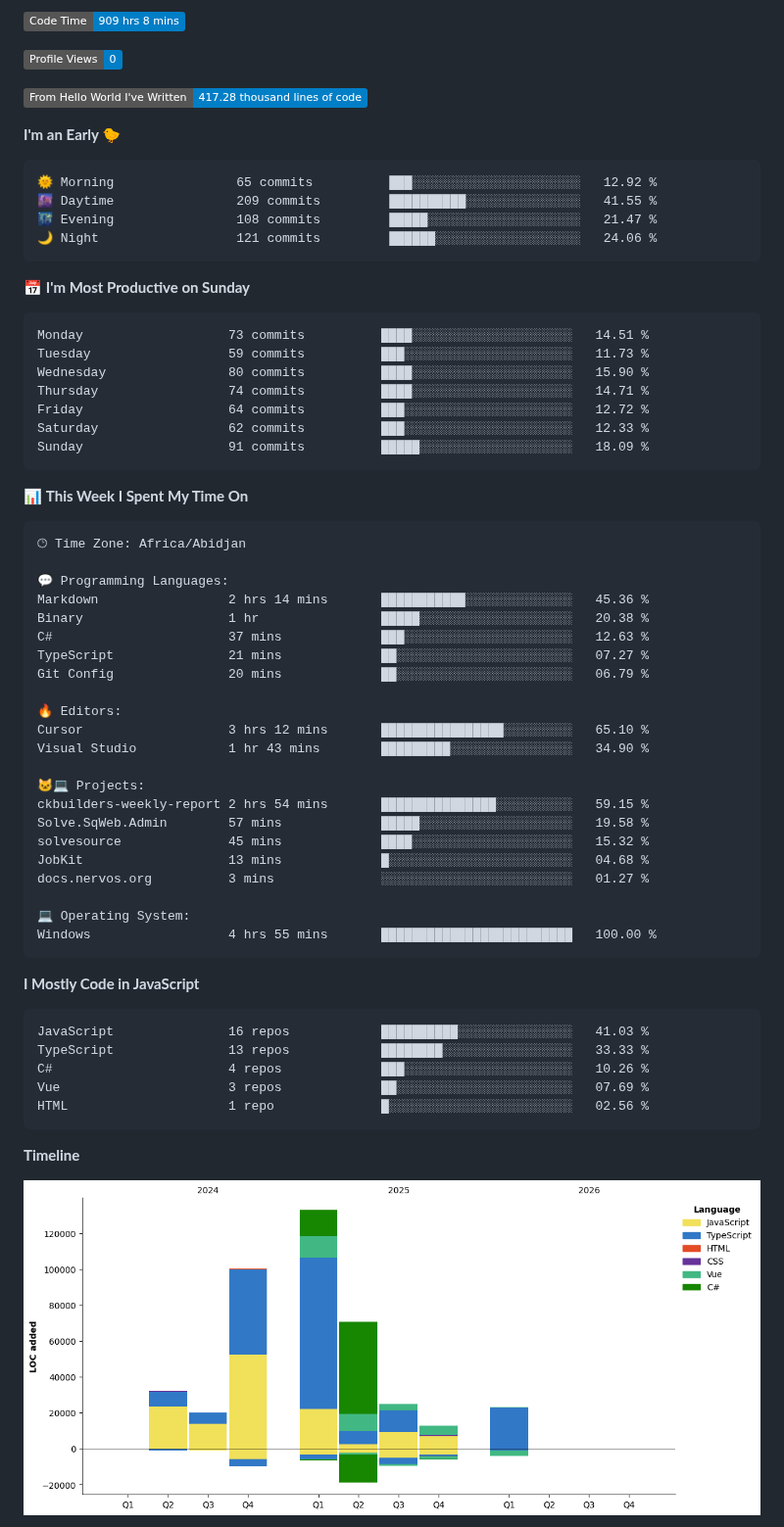
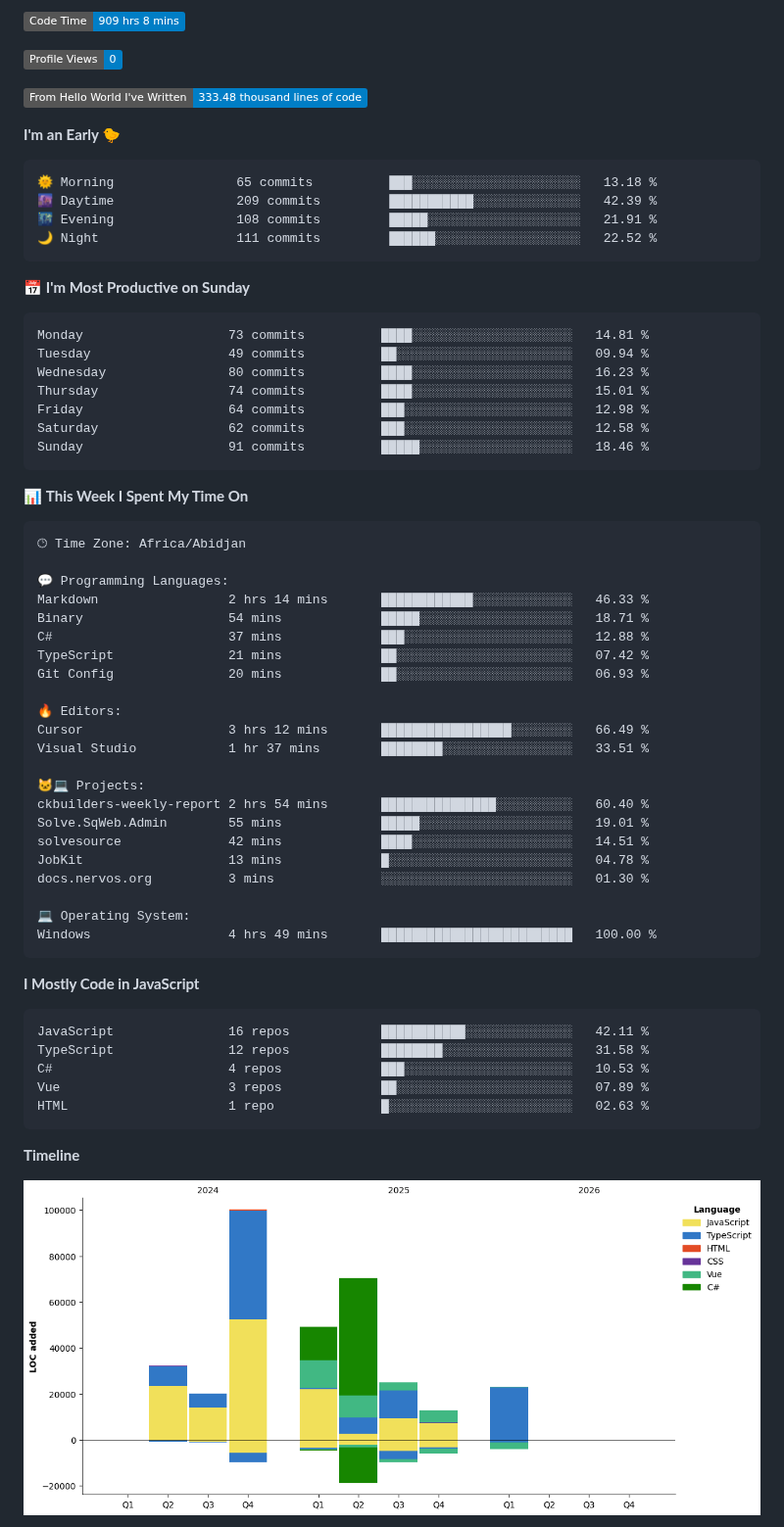
Before and after one commit to Brielle28/Brielle28, a Markdown page: README.md, the part around one of its changes. Shown at 98% size. Rendered like a GitHub page; pictures changed too: assets/bar_graph.png; badges without logos.

Commit message:
Updated with Dev Metrics

````diff
--- a/README.md
+++ b/README.md
@@ -12,26 +12,26 @@
 
 ![Profile Views](http://img.shields.io/badge/Profile%20Views-0-blue?style=flat)
 
-![Lines of code](https://img.shields.io/badge/From%20Hello%20World%20I%27ve%20Written-417.28%20thousand%20lines%20of%20code-blue?style=flat)
+![Lines of code](https://img.shields.io/badge/From%20Hello%20World%20I%27ve%20Written-333.48%20thousand%20lines%20of%20code-blue?style=flat)
 
 **I'm an Early 🐤**
 
 ```text
-🌞 Morning                65 commits          ███░░░░░░░░░░░░░░░░░░░░░░   12.92 %
-🌆 Daytime                209 commits         ██████████░░░░░░░░░░░░░░░   41.55 %
-🌃 Evening                108 commits         █████░░░░░░░░░░░░░░░░░░░░   21.47 %
-🌙 Night                  121 commits         ██████░░░░░░░░░░░░░░░░░░░   24.06 %
+🌞 Morning                65 commits          ███░░░░░░░░░░░░░░░░░░░░░░   13.18 %
+🌆 Daytime                209 commits         ███████████░░░░░░░░░░░░░░   42.39 %
+🌃 Evening                108 commits         █████░░░░░░░░░░░░░░░░░░░░   21.91 %
+🌙 Night                  111 commits         ██████░░░░░░░░░░░░░░░░░░░   22.52 %
 ```
 📅 **I'm Most Productive on Sunday**
 
 ```text
-Monday                   73 commits          ████░░░░░░░░░░░░░░░░░░░░░   14.51 %
-Tuesday                  59 commits          ███░░░░░░░░░░░░░░░░░░░░░░   11.73 %
-Wednesday                80 commits          ████░░░░░░░░░░░░░░░░░░░░░   15.90 %
-Thursday                 74 commits          ████░░░░░░░░░░░░░░░░░░░░░   14.71 %
-Friday                   64 commits          ███░░░░░░░░░░░░░░░░░░░░░░   12.72 %
-Saturday                 62 commits          ███░░░░░░░░░░░░░░░░░░░░░░   12.33 %
-Sunday                   91 commits          █████░░░░░░░░░░░░░░░░░░░░   18.09 %
+Monday                   73 commits          ████░░░░░░░░░░░░░░░░░░░░░   14.81 %
+Tuesday                  49 commits          ██░░░░░░░░░░░░░░░░░░░░░░░   09.94 %
+Wednesday                80 commits          ████░░░░░░░░░░░░░░░░░░░░░   16.23 %
+Thursday                 74 commits          ████░░░░░░░░░░░░░░░░░░░░░   15.01 %
+Friday                   64 commits          ███░░░░░░░░░░░░░░░░░░░░░░   12.98 %
+Saturday                 62 commits          ███░░░░░░░░░░░░░░░░░░░░░░   12.58 %
+Sunday                   91 commits          █████░░░░░░░░░░░░░░░░░░░░   18.46 %
 ```
 
 
@@ -41,35 +41,35 @@ Sunday                   91 commits          █████░░░░░░
 🕑︎ Time Zone: Africa/Abidjan
 
 💬 Programming Languages:
-Markdown                 2 hrs 14 mins       ███████████░░░░░░░░░░░░░░   45.36 %
-Binary                   1 hr                █████░░░░░░░░░░░░░░░░░░░░   20.38 %
-C#                       37 mins             ███░░░░░░░░░░░░░░░░░░░░░░   12.63 %
-TypeScript               21 mins             ██░░░░░░░░░░░░░░░░░░░░░░░   07.27 %
-Git Config               20 mins             ██░░░░░░░░░░░░░░░░░░░░░░░   06.79 %
+Markdown                 2 hrs 14 mins       ████████████░░░░░░░░░░░░░   46.33 %
+Binary                   54 mins             █████░░░░░░░░░░░░░░░░░░░░   18.71 %
+C#                       37 mins             ███░░░░░░░░░░░░░░░░░░░░░░   12.88 %
+TypeScript               21 mins             ██░░░░░░░░░░░░░░░░░░░░░░░   07.42 %
+Git Config               20 mins             ██░░░░░░░░░░░░░░░░░░░░░░░   06.93 %
 
 🔥 Editors:
-Cursor                   3 hrs 12 mins       ████████████████░░░░░░░░░   65.10 %
-Visual Studio            1 hr 43 mins        █████████░░░░░░░░░░░░░░░░   34.90 %
+Cursor                   3 hrs 12 mins       █████████████████░░░░░░░░   66.49 %
+Visual Studio            1 hr 37 mins        ████████░░░░░░░░░░░░░░░░░   33.51 %
 
 🐱‍💻 Projects:
-ckbuilders-weekly-report 2 hrs 54 mins       ███████████████░░░░░░░░░░   59.15 %
-Solve.SqWeb.Admin        57 mins             █████░░░░░░░░░░░░░░░░░░░░   19.58 %
-solvesource              45 mins             ████░░░░░░░░░░░░░░░░░░░░░   15.32 %
-JobKit                   13 mins             █░░░░░░░░░░░░░░░░░░░░░░░░   04.68 %
-docs.nervos.org          3 mins              ░░░░░░░░░░░░░░░░░░░░░░░░░   01.27 %
+ckbuilders-weekly-report 2 hrs 54 mins       ███████████████░░░░░░░░░░   60.40 %
+Solve.SqWeb.Admin        55 mins             █████░░░░░░░░░░░░░░░░░░░░   19.01 %
+solvesource              42 mins             ████░░░░░░░░░░░░░░░░░░░░░   14.51 %
+JobKit                   13 mins             █░░░░░░░░░░░░░░░░░░░░░░░░   04.78 %
+docs.nervos.org          3 mins              ░░░░░░░░░░░░░░░░░░░░░░░░░   01.30 %
 
 💻 Operating System:
-Windows                  4 hrs 55 mins       █████████████████████████   100.00 %
+Windows                  4 hrs 49 mins       █████████████████████████   100.00 %
 ```
 
 **I Mostly Code in JavaScript**
 
 ```text
-JavaScript               16 repos            ██████████░░░░░░░░░░░░░░░   41.03 %
-TypeScript               13 repos            ████████░░░░░░░░░░░░░░░░░   33.33 %
-C#                       4 repos             ███░░░░░░░░░░░░░░░░░░░░░░   10.26 %
-Vue                      3 repos             ██░░░░░░░░░░░░░░░░░░░░░░░   07.69 %
-HTML                     1 repo              █░░░░░░░░░░░░░░░░░░░░░░░░   02.56 %
+JavaScript               16 repos            ███████████░░░░░░░░░░░░░░   42.11 %
+TypeScript               12 repos            ████████░░░░░░░░░░░░░░░░░   31.58 %
+C#                       4 repos             ███░░░░░░░░░░░░░░░░░░░░░░   10.53 %
+Vue                      3 repos             ██░░░░░░░░░░░░░░░░░░░░░░░   07.89 %
+HTML                     1 repo              █░░░░░░░░░░░░░░░░░░░░░░░░   02.63 %
 ```
 
 
````
Also changed, not shown: other parts of README.md (+1 -1 lines).
